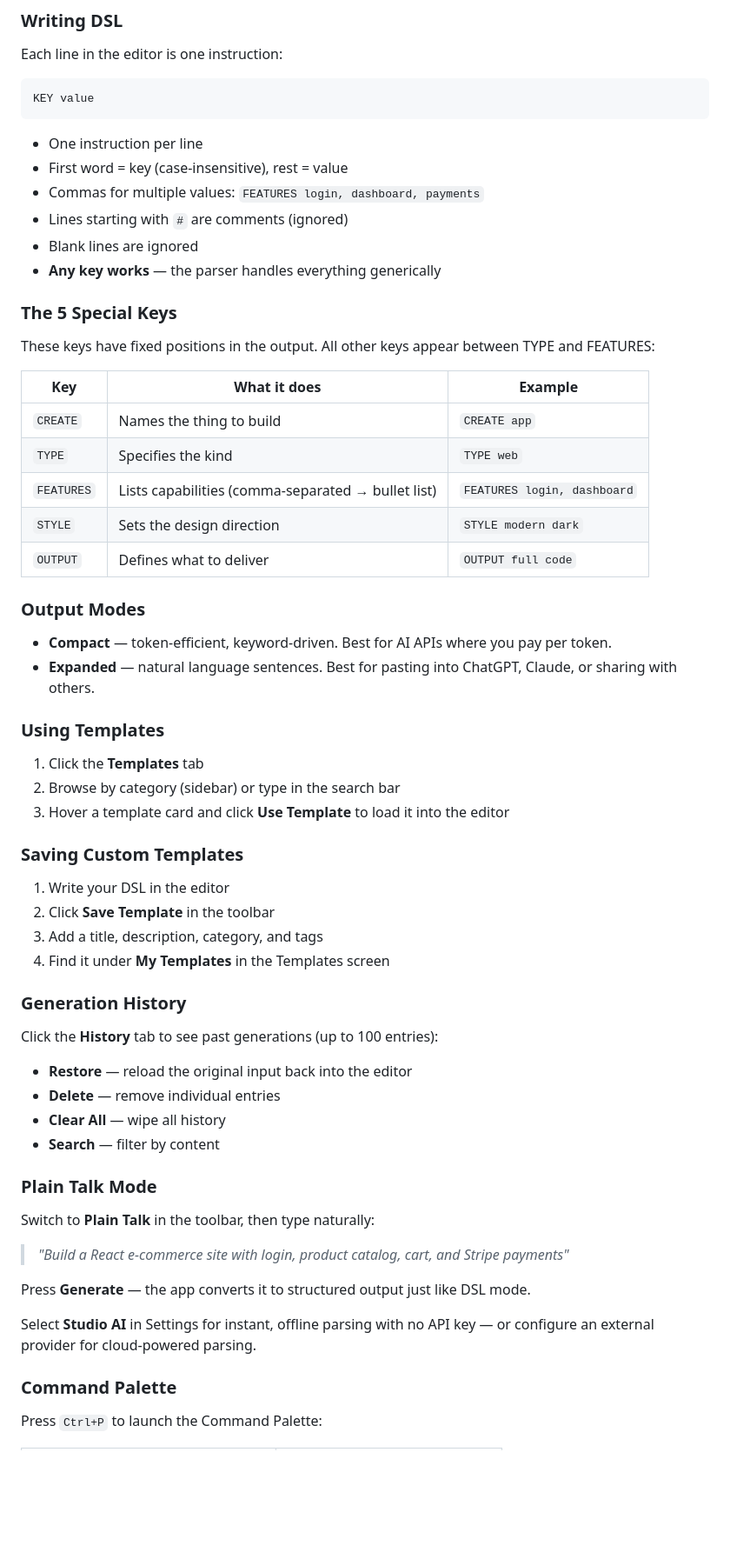
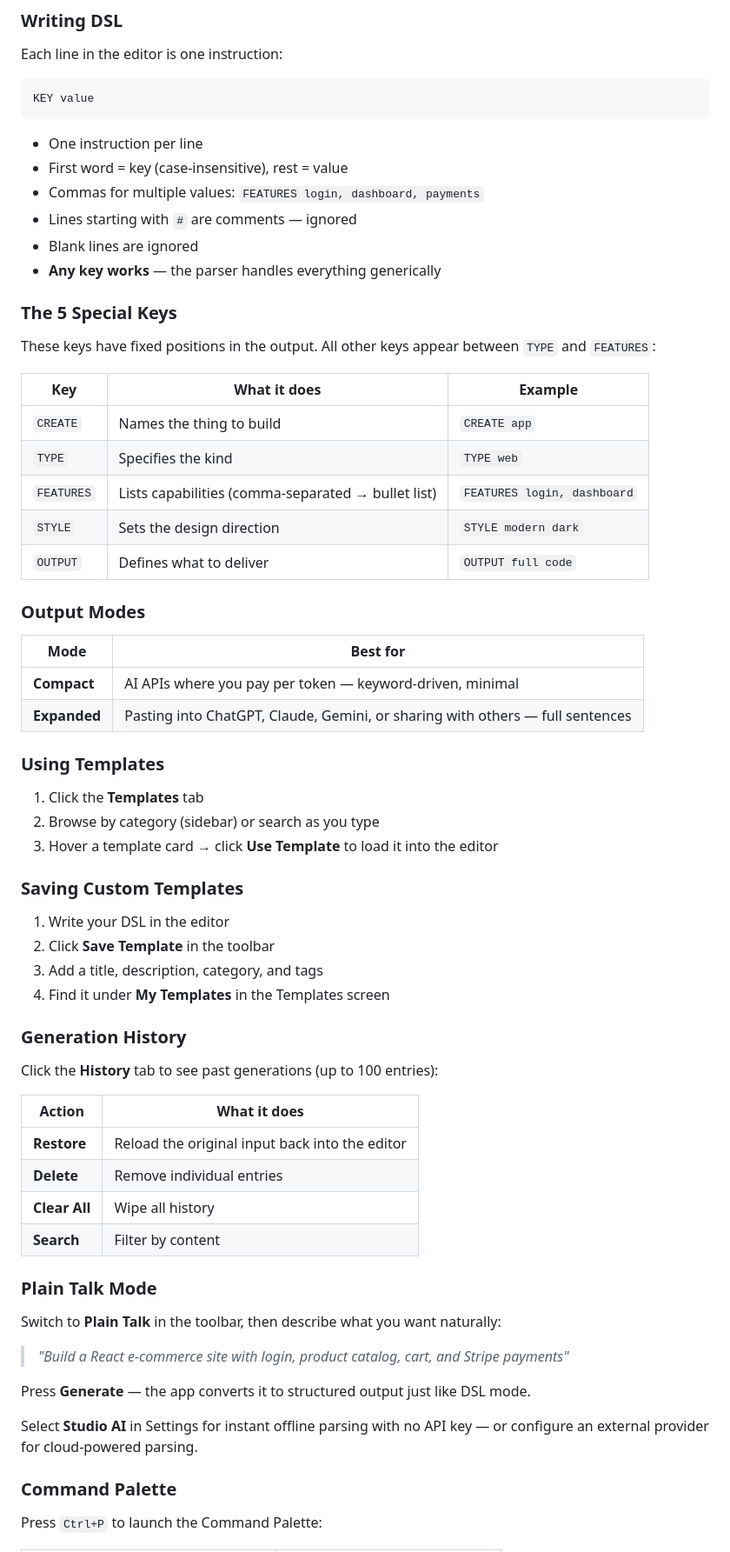
Before and after one commit to XxOtakuXx/DSL-Domain-Specific-Language, a Markdown page: README.md, the part around one of its changes. Shown at 87% size. Drawn GitHub-style; blank space fills up the shorter version.

```diff
--- a/README.md
+++ b/README.md
@@ -225,13 +231,13 @@ KEY value
 - One instruction per line
 - First word = key (case-insensitive), rest = value
 - Commas for multiple values: `FEATURES login, dashboard, payments`
-- Lines starting with `#` are comments (ignored)
+- Lines starting with `#` are comments — ignored
 - Blank lines are ignored
 - **Any key works** — the parser handles everything generically
 
 ### The 5 Special Keys
 
-These keys have fixed positions in the output. All other keys appear between TYPE and FEATURES:
+These keys have fixed positions in the output. All other keys appear between `TYPE` and `FEATURES`:
 
 | Key | What it does | Example |
 |-----|-------------|---------|
@@ -243,14 +249,16 @@ These keys have fixed positions in the output. All other keys appear between TYP
 
 ### Output Modes
 
-- **Compact** — token-efficient, keyword-driven. Best for AI APIs where you pay per token.
-- **Expanded** — natural language sentences. Best for pasting into ChatGPT, Claude, or sharing with others.
+| Mode | Best for |
+|------|----------|
+| **Compact** | AI APIs where you pay per token — keyword-driven, minimal |
+| **Expanded** | Pasting into ChatGPT, Claude, Gemini, or sharing with others — full sentences |
 
 ### Using Templates
 
 1. Click the **Templates** tab
-2. Browse by category (sidebar) or type in the search bar
-3. Hover a template card and click **Use Template** to load it into the editor
+2. Browse by category (sidebar) or search as you type
+3. Hover a template card → click **Use Template** to load it into the editor
 
 ### Saving Custom Templates
 
@@ -263,20 +271,22 @@ These keys have fixed positions in the output. All other keys appear between TYP
 
 Click the **History** tab to see past generations (up to 100 entries):
 
-- **Restore** — reload the original input back into the editor
-- **Delete** — remove individual entries
-- **Clear All** — wipe all history
-- **Search** — filter by content
+| Action | What it does |
+|--------|-------------|
+| **Restore** | Reload the original input back into the editor |
+| **Delete** | Remove individual entries |
+| **Clear All** | Wipe all history |
+| **Search** | Filter by content |
 
 ### Plain Talk Mode
 
-Switch to **Plain Talk** in the toolbar, then type naturally:
+Switch to **Plain Talk** in the toolbar, then describe what you want naturally:
 
 > *"Build a React e-commerce site with login, product catalog, cart, and Stripe payments"*
 
 Press **Generate** — the app converts it to structured output just like DSL mode.
 
-Select **Studio AI** in Settings for instant, offline parsing with no API key — or configure an external provider for cloud-powered parsing.
+Select **Studio AI** in Settings for instant offline parsing with no API key — or configure an external provider for cloud-powered parsing.
 
 ### Command Palette
 
```
Also changed, not shown: other parts of README.md (+79 -61 lines).
